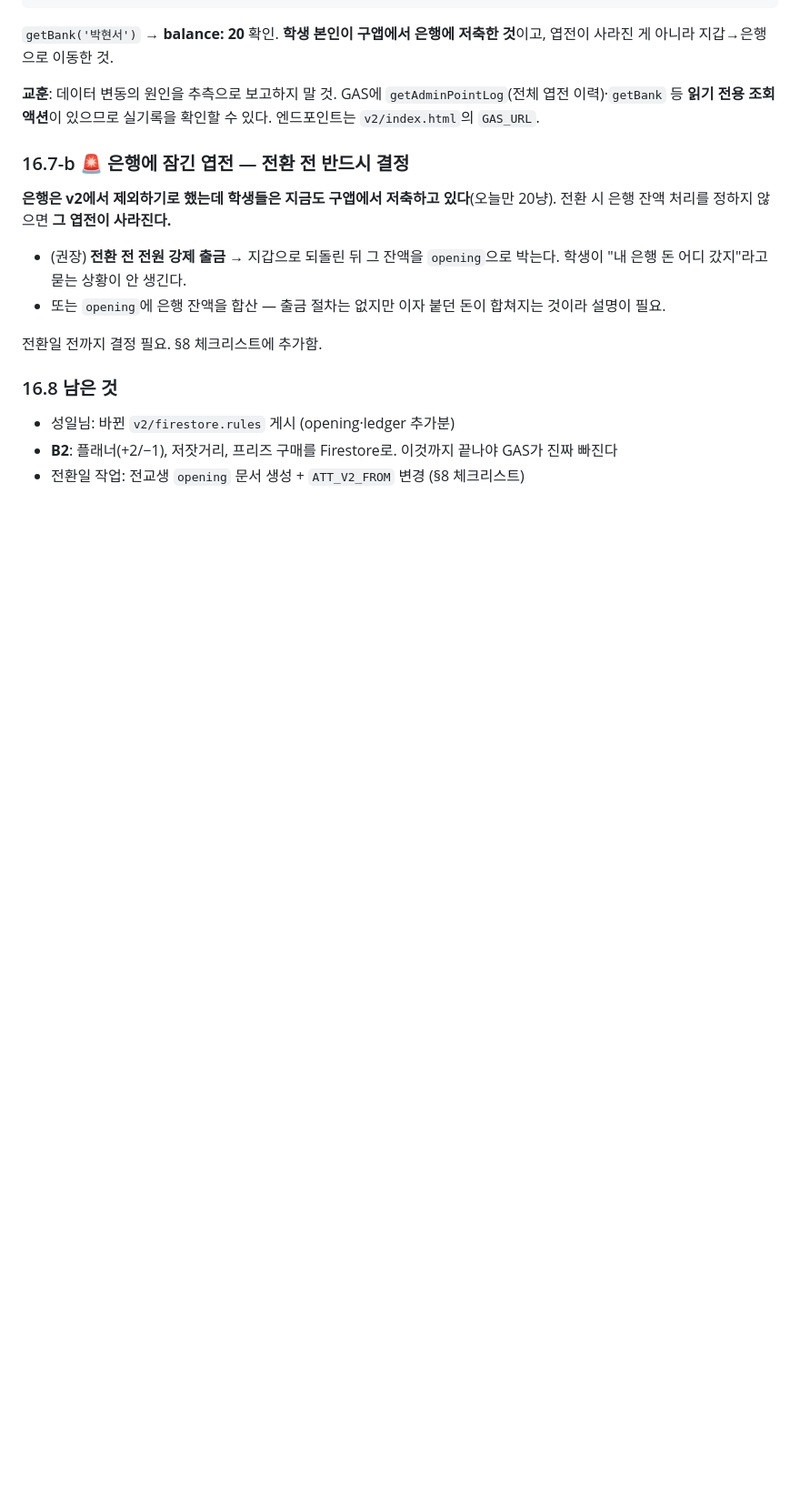
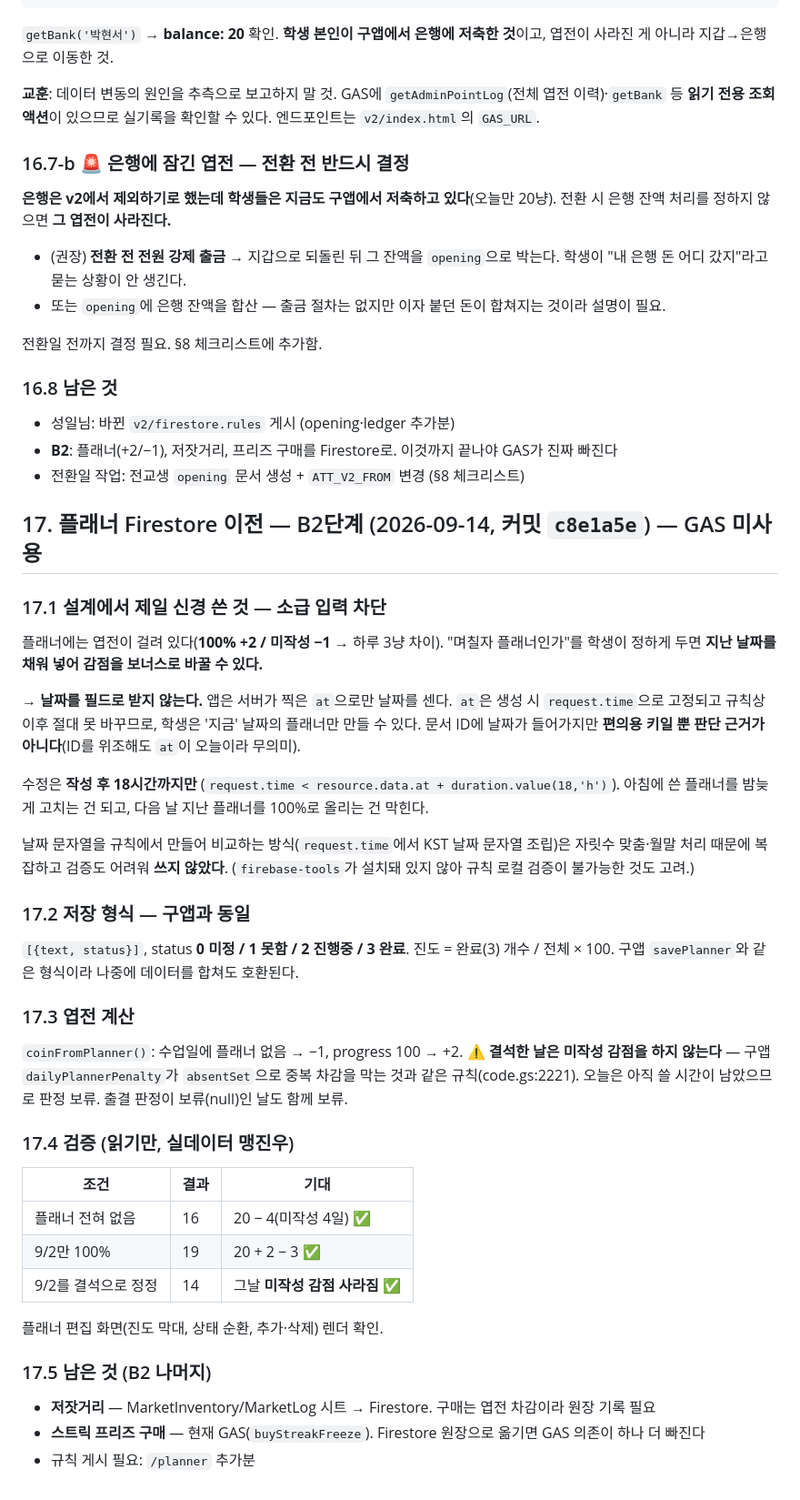
Before and after one commit to tjddlf0224-sudo/Top_Class, a Markdown page: SESSION_LOG.md, the part around one of its changes. Shown at 91% size. GitHub-like rendering; blank space fills up the shorter version.

Commit message:
로그: 플래너 Firestore 이전 기록(§17)
Co-Authored-By: Claude Opus 5 <noreply@anthropic.com>

```diff
--- a/SESSION_LOG.md
+++ b/SESSION_LOG.md
@@ -747,3 +747,36 @@ var ATT_V2_FROM = '2099-01-01';   // v2가 출결의 원본이 되는 날
 - 성일님: 바뀐 `v2/firestore.rules` 게시 (opening·ledger 추가분)
 - **B2**: 플래너(+2/−1), 저잣거리, 프리즈 구매를 Firestore로. 이것까지 끝나야 GAS가 진짜 빠진다
 - 전환일 작업: 전교생 `opening` 문서 생성 + `ATT_V2_FROM` 변경 (§8 체크리스트)
+
+## 17. 플래너 Firestore 이전 — B2단계 (2026-09-14, 커밋 `c8e1a5e`) — GAS 미사용
+
+### 17.1 설계에서 제일 신경 쓴 것 — 소급 입력 차단
+플래너에는 엽전이 걸려 있다(**100% +2 / 미작성 −1** → 하루 3냥 차이). "며칠자 플래너인가"를 학생이 정하게 두면 **지난 날짜를 채워 넣어 감점을 보너스로 바꿀 수 있다.**
+
+→ **날짜를 필드로 받지 않는다.** 앱은 서버가 찍은 `at`으로만 날짜를 센다. `at`은 생성 시 `request.time`으로 고정되고 규칙상 이후 절대 못 바꾸므로, 학생은 '지금' 날짜의 플래너만 만들 수 있다. 문서 ID에 날짜가 들어가지만 **편의용 키일 뿐 판단 근거가 아니다**(ID를 위조해도 `at`이 오늘이라 무의미).
+
+수정은 **작성 후 18시간까지만** (`request.time < resource.data.at + duration.value(18,'h')`). 아침에 쓴 플래너를 밤늦게 고치는 건 되고, 다음 날 지난 플래너를 100%로 올리는 건 막힌다.
+
+날짜 문자열을 규칙에서 만들어 비교하는 방식(`request.time`에서 KST 날짜 문자열 조립)은 자릿수 맞춤·월말 처리 때문에 복잡하고 검증도 어려워 **쓰지 않았다**. (`firebase-tools`가 설치돼 있지 않아 규칙 로컬 검증이 불가능한 것도 고려.)
+
+### 17.2 저장 형식 — 구앱과 동일
+`[{text, status}]`, status **0 미정 / 1 못함 / 2 진행중 / 3 완료**. 진도 = 완료(3) 개수 / 전체 × 100. 구앱 `savePlanner`와 같은 형식이라 나중에 데이터를 합쳐도 호환된다.
+
+### 17.3 엽전 계산
+`coinFromPlanner()`: 수업일에 플래너 없음 → −1, progress 100 → +2.
+⚠️ **결석한 날은 미작성 감점을 하지 않는다** — 구앱 `dailyPlannerPenalty`가 `absentSet`으로 중복 차감을 막는 것과 같은 규칙(code.gs:2221).
+오늘은 아직 쓸 시간이 남았으므로 판정 보류. 출결 판정이 보류(null)인 날도 함께 보류.
+
+### 17.4 검증 (읽기만, 실데이터 맹진우)
+| 조건 | 결과 | 기대 |
+|---|---|---|
+| 플래너 전혀 없음 | 16 | 20 − 4(미작성 4일) ✅ |
+| 9/2만 100% | 19 | 20 + 2 − 3 ✅ |
+| 9/2를 결석으로 정정 | 14 | 그날 **미작성 감점 사라짐** ✅ |
+
+플래너 편집 화면(진도 막대, 상태 순환, 추가·삭제) 렌더 확인.
+
+### 17.5 남은 것 (B2 나머지)
+- **저잣거리** — MarketInventory/MarketLog 시트 → Firestore. 구매는 엽전 차감이라 원장 기록 필요
+- **스트릭 프리즈 구매** — 현재 GAS(`buyStreakFreeze`). Firestore 원장으로 옮기면 GAS 의존이 하나 더 빠진다
+- 규칙 게시 필요: `/planner` 추가분
```
Also changed, not shown: other parts of SESSION_LOG.md (+1 -1 lines).
